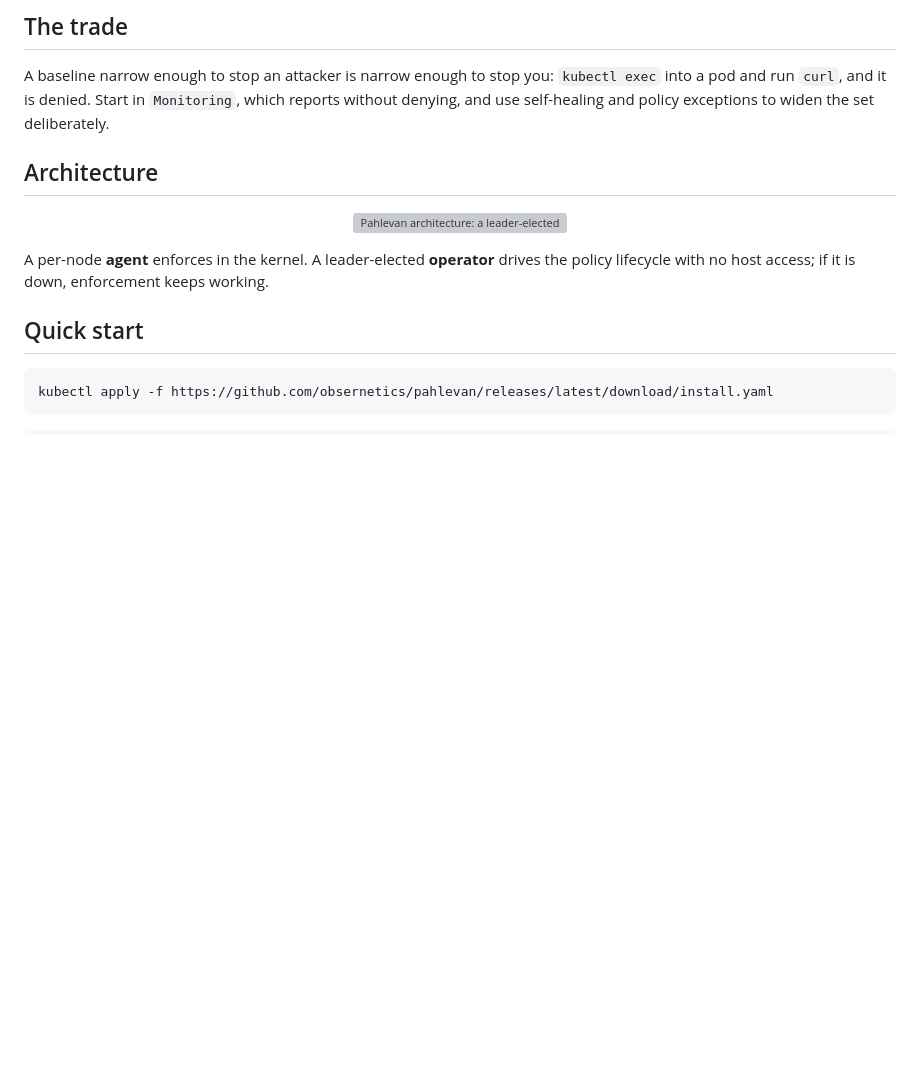
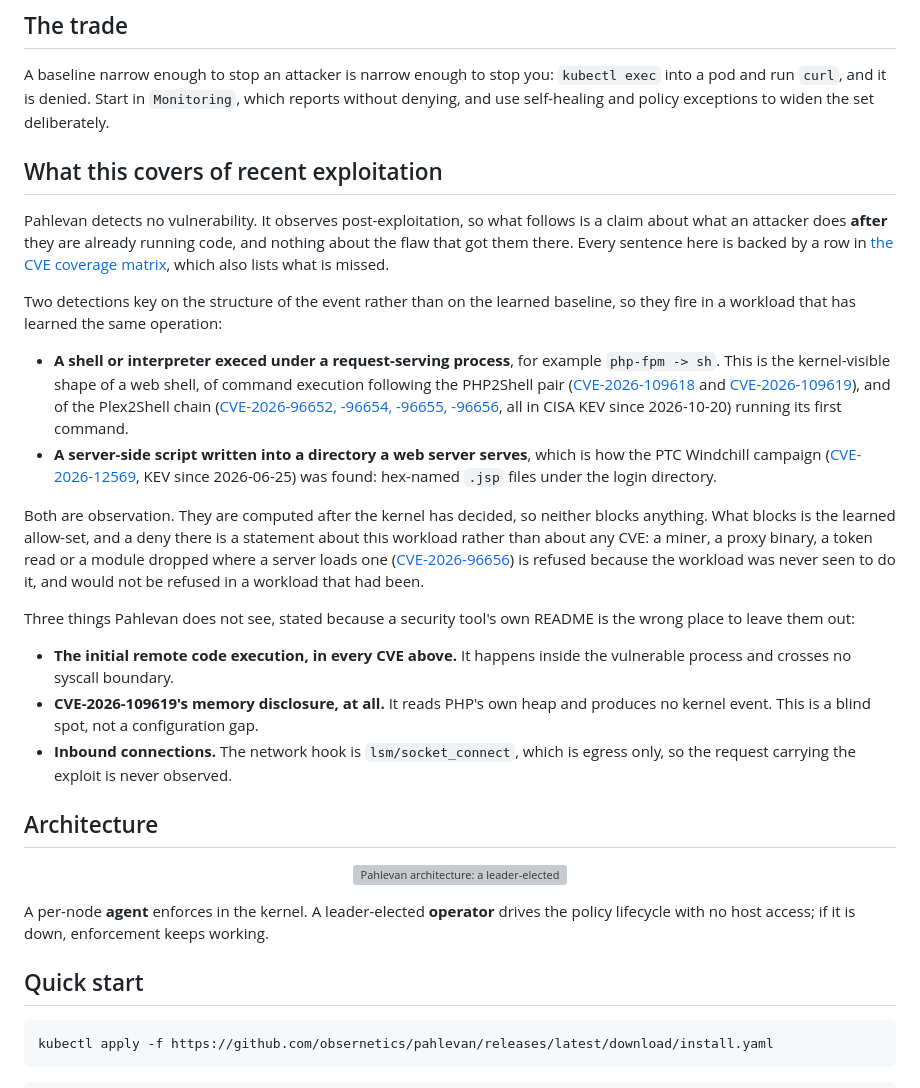
Before and after one commit to obsernetics/pahlevan, a Markdown page: README.md, the part around the change. Rendered like a GitHub page; blank space fills up the shorter version; grey boxes are pictures that could not be loaded.

```diff
--- a/README.md
+++ b/README.md
@@ -38,6 +38,48 @@ A baseline narrow enough to stop an attacker is narrow enough to stop you:
 `kubectl exec` into a pod and run `curl`, and it is denied. Start in
 `Monitoring`, which reports without denying, and use self-healing and policy
 exceptions to widen the set deliberately.
+
+## What this covers of recent exploitation
+
+Pahlevan detects no vulnerability. It observes post-exploitation, so what
+follows is a claim about what an attacker does **after** they are already
+running code, and nothing about the flaw that got them there. Every sentence
+here is backed by a row in [the CVE coverage matrix](docs/cve-coverage.md),
+which also lists what is missed.
+
+Two detections key on the structure of the event rather than on the learned
+baseline, so they fire in a workload that has learned the same operation:
+
+- **A shell or interpreter execed under a request-serving process**, for
+  example `php-fpm -> sh`. This is the kernel-visible shape of a web shell, of
+  command execution following the PHP2Shell pair
+  ([CVE-2026-109618](https://github.com/php/php-src/security/advisories/GHSA-w8hw-w9fx-j79w)
+  and
+  [CVE-2026-109619](https://github.com/php/php-src/security/advisories/GHSA-6wmf-4rv5-p3rp)),
+  and of the Plex2Shell chain ([CVE-2026-96652, -96654, -96655, -96656](https://zmain.info/blog/plex2shell), all
+  in CISA KEV since 2026-10-20) running its first command.
+- **A server-side script written into a directory a web server serves**, which
+  is how the PTC Windchill campaign
+  ([CVE-2026-12569](https://www.ptc.com/en/support/article/CS473270), KEV since
+  2026-06-25) was found: hex-named `.jsp` files under the login directory.
+
+Both are observation. They are computed after the kernel has decided, so
+neither blocks anything. What blocks is the learned allow-set, and a deny there
+is a statement about this workload rather than about any CVE: a miner, a proxy
+binary, a token read or a module dropped where a server loads one
+([CVE-2026-96656](https://zmain.info/blog/plex2shell)) is refused because the
+workload was never seen to do it, and would not be refused in a workload that
+had been.
+
+Three things Pahlevan does not see, stated because a security tool's own
+README is the wrong place to leave them out:
+
+- **The initial remote code execution, in every CVE above.** It happens inside
+  the vulnerable process and crosses no syscall boundary.
+- **CVE-2026-109619's memory disclosure, at all.** It reads PHP's own heap and
+  produces no kernel event. This is a blind spot, not a configuration gap.
+- **Inbound connections.** The network hook is `lsm/socket_connect`, which is
+  egress only, so the request carrying the exploit is never observed.
 
 ## Architecture
 
```
Also changed, not shown: docs/cve-coverage.md (added, +247 -0 lines).
